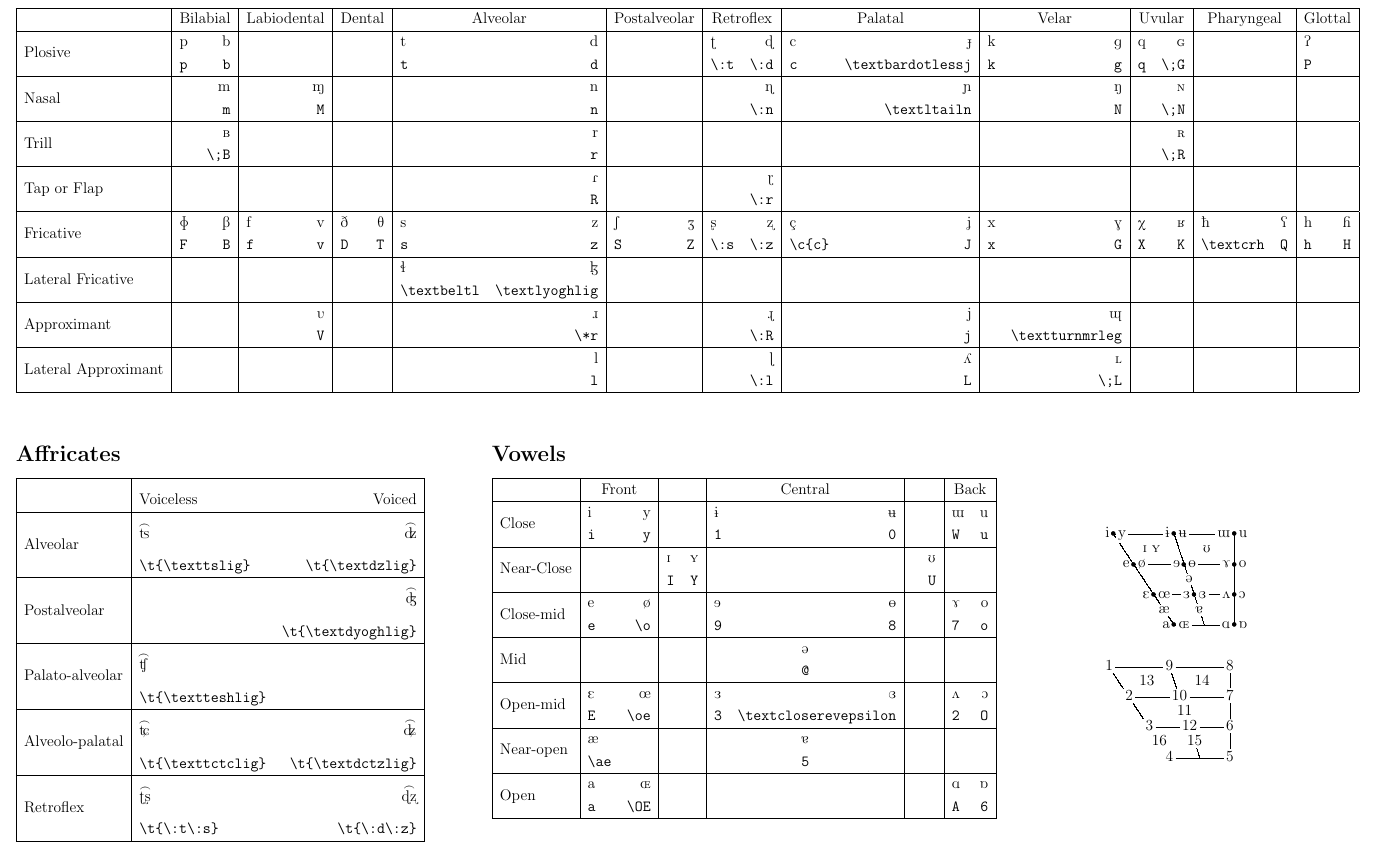
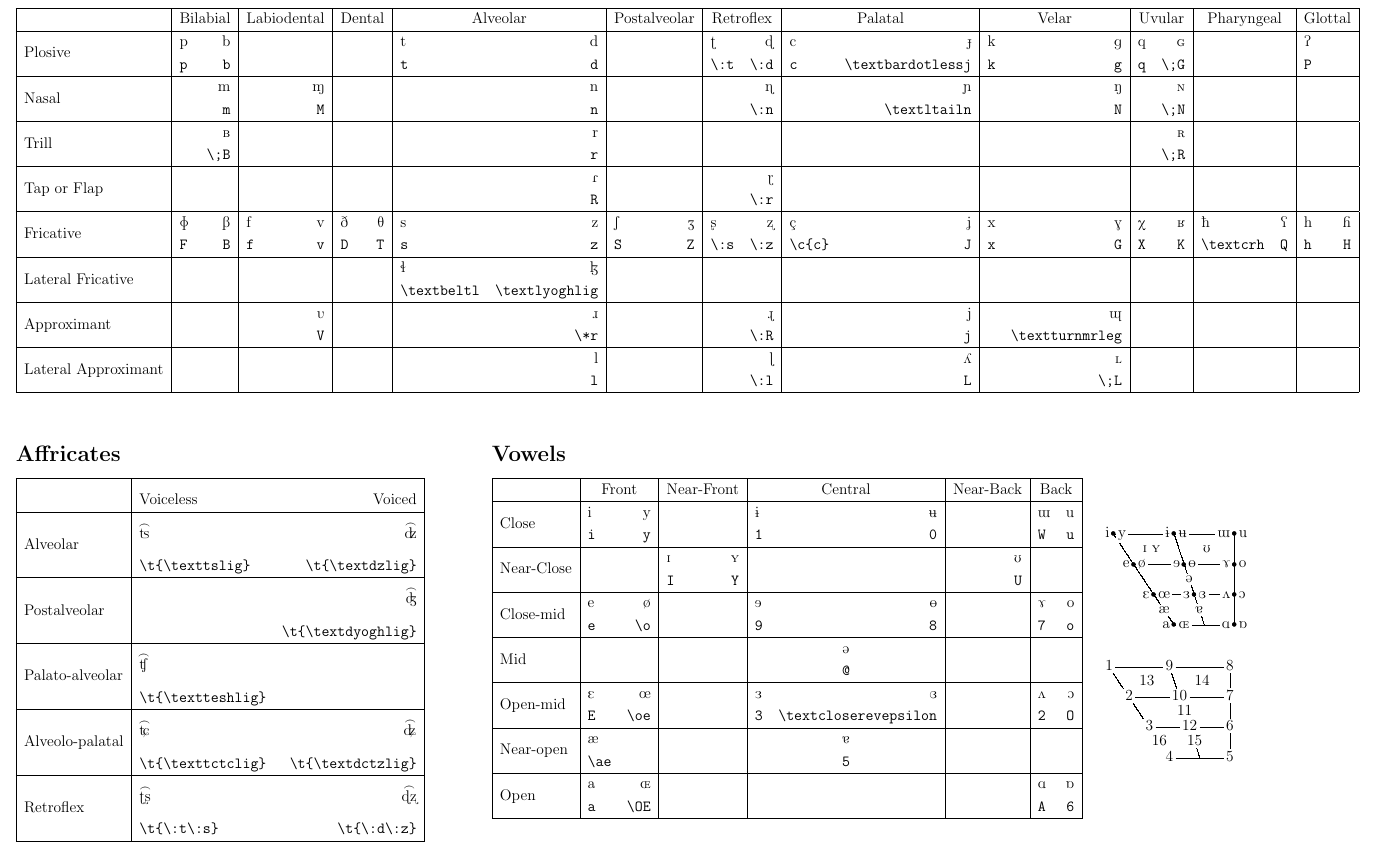
Before and after one commit to jbec3/jbec3.github.io, a LaTeX document (ipa_chart/ipa.tex): part of page 1 of 2, cut so that both start at the same text. Compiled offline with pdfLaTeX.

Commit message:
Add near-front and near-back to vowel chart, add tex template

```diff
--- a/ipa_chart/ipa.tex
+++ b/ipa_chart/ipa.tex
@@ -271,8 +271,10 @@
     \section*{Vowels}
     \begin{tabular}{|l|lr|lr|lr|lr|lr|}
         \hline
-        & \multicolumn{2}{c|}{Front} & &
-        & \multicolumn{2}{c|}{Central} & &
+        & \multicolumn{2}{c|}{Front}
+        & \multicolumn{2}{c|}{Near-Front}
+        & \multicolumn{2}{c|}{Central}
+        & \multicolumn{2}{c|}{Near-Back}
         & \multicolumn{2}{c|}{Back} \\
         \hline
 
```
Also changed, not shown: ipa_chart/ipa.pdf, ipa_chart/ipa.tex (222 more changed lines).
